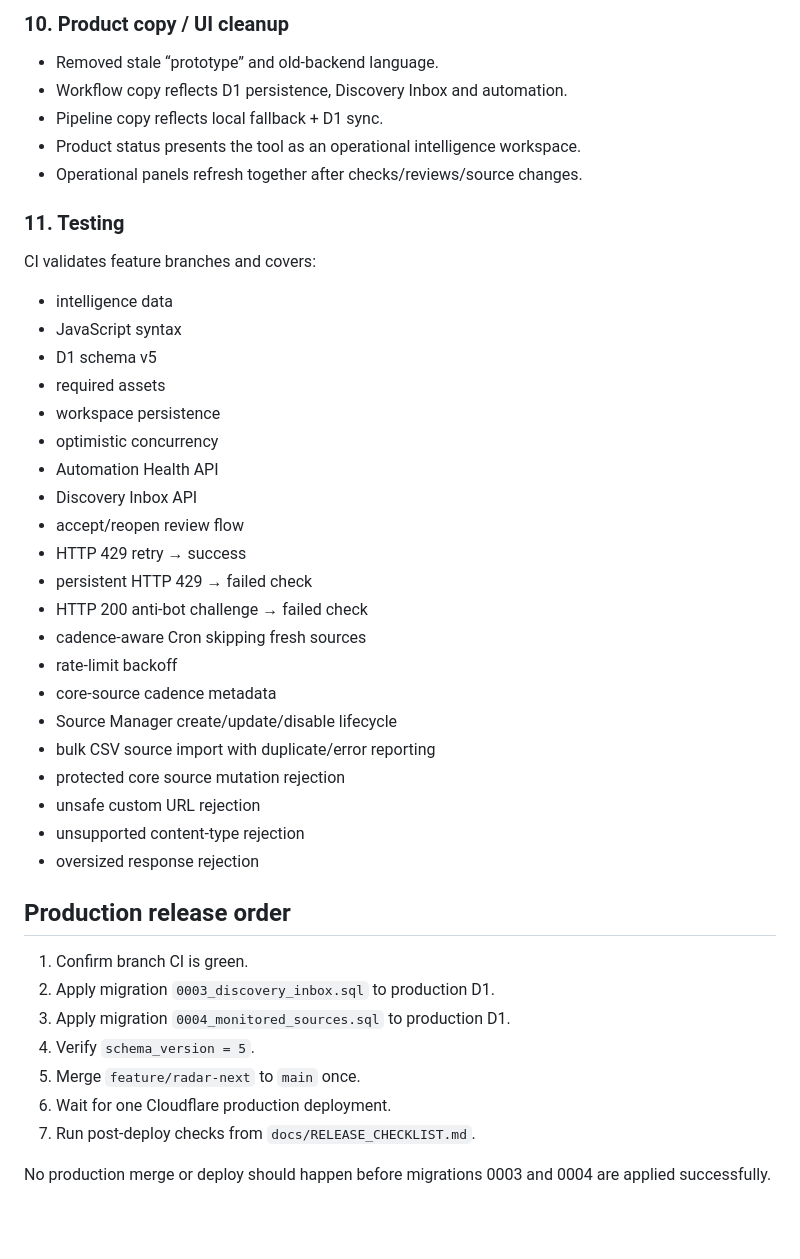
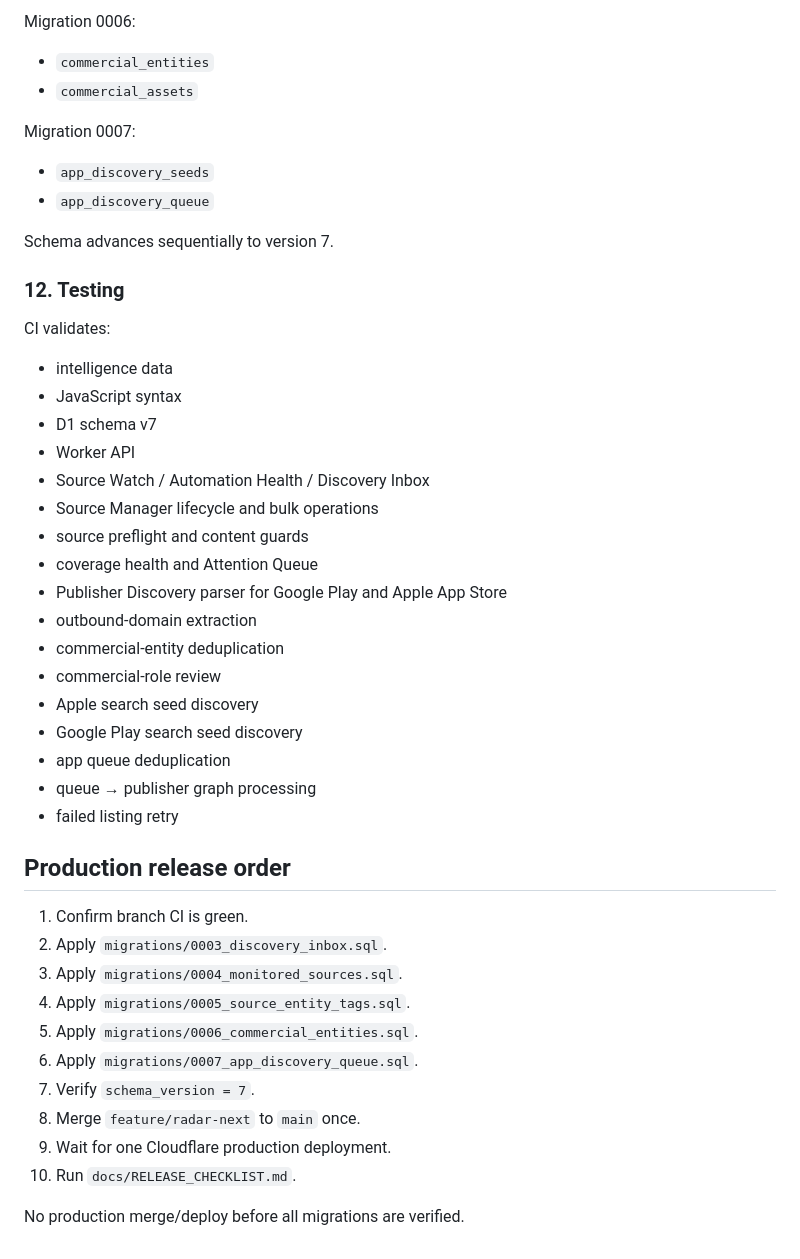
Before and after one commit to rickyganiere/dcb-expansion-radar, a Markdown page: docs/RELEASE_NOTES_RADAR_NEXT.md, the part around one of its changes. GitHub-like rendering; blank space fills up the shorter version.

```diff
--- a/docs/RELEASE_NOTES_RADAR_NEXT.md
+++ b/docs/RELEASE_NOTES_RADAR_NEXT.md
@@ -114,43 +116,45 @@ Migration 0004 advances the schema to version 5.
 
-### 10. Product copy / UI cleanup
-- Removed stale “prototype” and old-backend language.
-- Workflow copy reflects D1 persistence, Discovery Inbox and automation.
-- Pipeline copy reflects local fallback + D1 sync.
-- Product status presents the tool as an operational intelligence workspace.
-- Operational panels refresh together after checks/reviews/source changes.
+Migration 0006:
+- `commercial_entities`
+- `commercial_assets`
 
-### 11. Testing
-CI validates feature branches and covers:
+Migration 0007:
+- `app_discovery_seeds`
+- `app_discovery_queue`
+
+Schema advances sequentially to version 7.
+
+### 12. Testing
+CI validates:
 - intelligence data
 - JavaScript syntax
-- D1 schema v5
-- required assets
-- workspace persistence
-- optimistic concurrency
-- Automation Health API
-- Discovery Inbox API
-- accept/reopen review flow
-- HTTP 429 retry → success
-- persistent HTTP 429 → failed check
-- HTTP 200 anti-bot challenge → failed check
-- cadence-aware Cron skipping fresh sources
-- rate-limit backoff
-- core-source cadence metadata
-- Source Manager create/update/disable lifecycle
-- bulk CSV source import with duplicate/error reporting
-- protected core source mutation rejection
-- unsafe custom URL rejection
-- unsupported content-type rejection
-- oversized response rejection
+- D1 schema v7
+- Worker API
+- Source Watch / Automation Health / Discovery Inbox
+- Source Manager lifecycle and bulk operations
+- source preflight and content guards
+- coverage health and Attention Queue
+- Publisher Discovery parser for Google Play and Apple App Store
+- outbound-domain extraction
+- commercial-entity deduplication
+- commercial-role review
+- Apple search seed discovery
+- Google Play search seed discovery
+- app queue deduplication
+- queue → publisher graph processing
+- failed listing retry
 
 ## Production release order
 
 1. Confirm branch CI is green.
-2. Apply migration `0003_discovery_inbox.sql` to production D1.
-3. Apply migration `0004_monitored_sources.sql` to production D1.
-4. Verify `schema_version = 5`.
-5. Merge `feature/radar-next` to `main` once.
-6. Wait for one Cloudflare production deployment.
-7. Run post-deploy checks from `docs/RELEASE_CHECKLIST.md`.
+2. Apply `migrations/0003_discovery_inbox.sql`.
+3. Apply `migrations/0004_monitored_sources.sql`.
+4. Apply `migrations/0005_source_entity_tags.sql`.
+5. Apply `migrations/0006_commercial_entities.sql`.
+6. Apply `migrations/0007_app_discovery_queue.sql`.
+7. Verify `schema_version = 7`.
+8. Merge `feature/radar-next` to `main` once.
+9. Wait for one Cloudflare production deployment.
+10. Run `docs/RELEASE_CHECKLIST.md`.
 
-No production merge or deploy should happen before migrations 0003 and 0004 are applied successfully.
+No production merge/deploy before all migrations are verified.
```
Also changed, not shown: other parts of docs/RELEASE_NOTES_RADAR_NEXT.md (+80 -78 lines).
